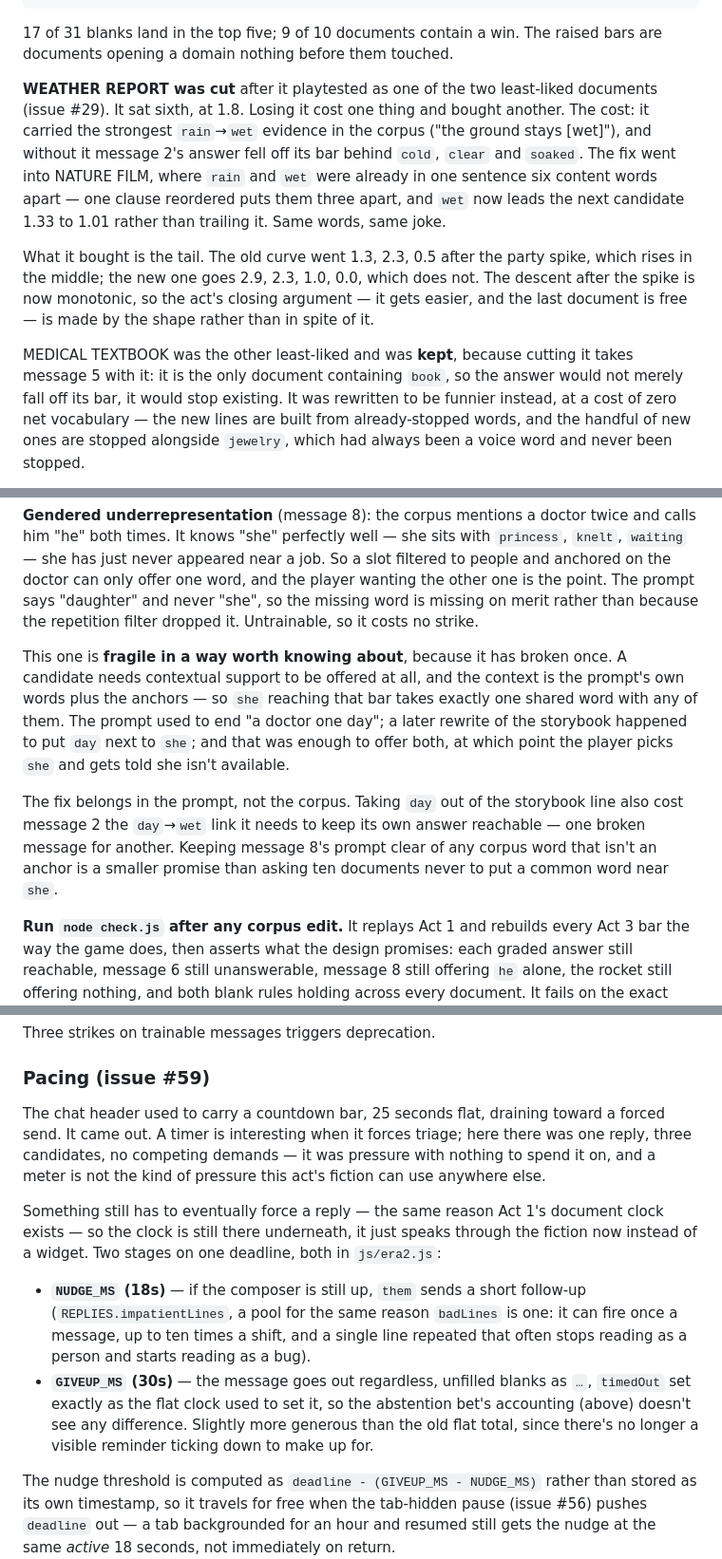
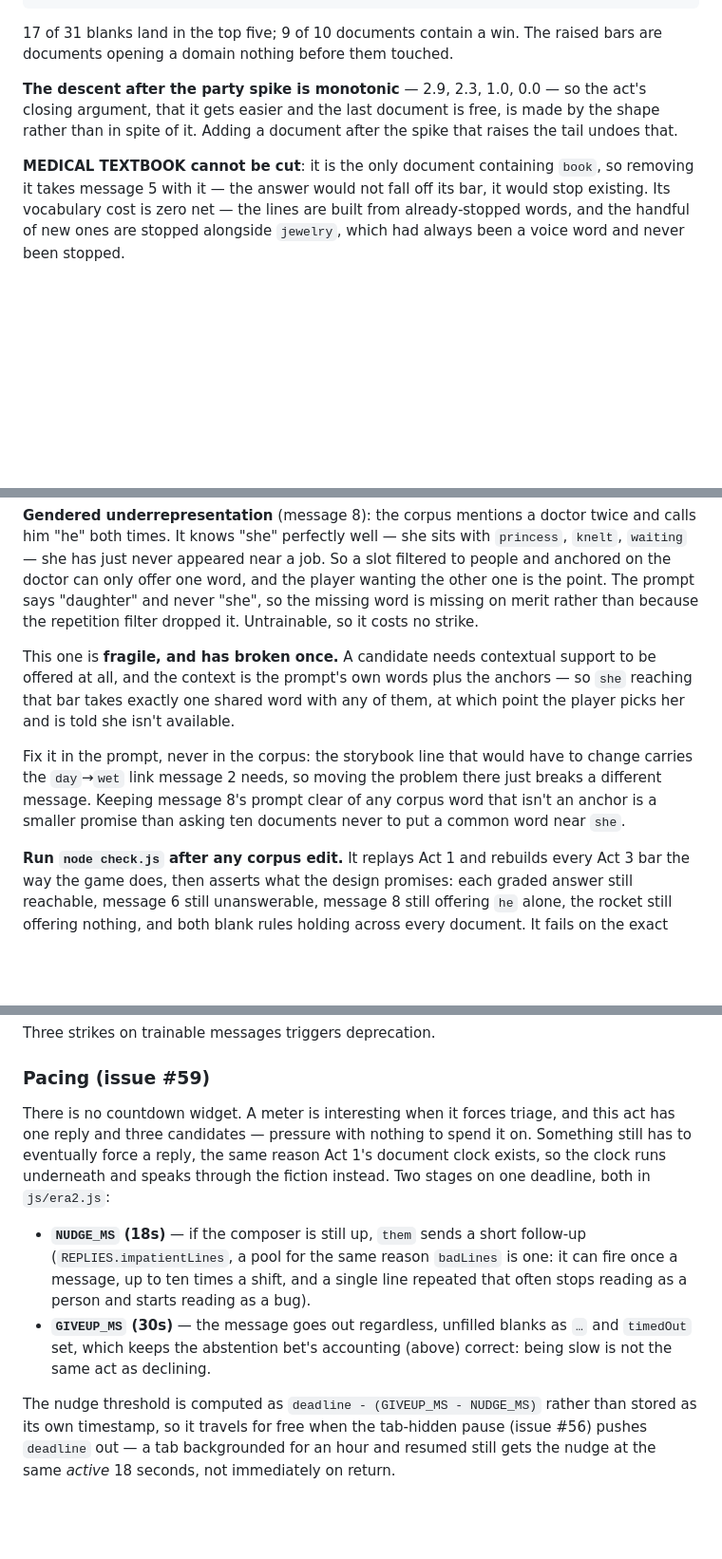
Before and after one commit to formerhermit/Most-Likely, a Markdown page: README.md, 3 parts joined by grey strips. Shown at 95% size. GitHub-like rendering; blank space fills up the shorter version.

```diff
--- a/README.md
+++ b/README.md
@@ -310,25 +305,14 @@ Typical curve, trained on the full corpus:
 17 of 31 blanks land in the top five; 9 of 10 documents contain a win. The
 raised bars are documents opening a domain nothing before them touched.
 
-**WEATHER REPORT was cut** after it playtested as one of the two least-liked
-documents (issue #29). It sat sixth, at 1.8. Losing it cost one thing and
-bought another. The cost: it carried the strongest `rain`→`wet` evidence in
-the corpus ("the ground stays [wet]"), and without it message 2's answer fell
-off its bar behind `cold`, `clear` and `soaked`. The fix went into NATURE
-FILM, where `rain` and `wet` were already in one sentence six content words
-apart — one clause reordered puts them three apart, and `wet` now leads the
-next candidate 1.33 to 1.01 rather than trailing it. Same words, same joke.
+**The descent after the party spike is monotonic** — 2.9, 2.3, 1.0, 0.0 —
+so the act's closing argument, that it gets easier and the last document is
+free, is made by the shape rather than in spite of it. Adding a document
+after the spike that raises the tail undoes that.
 
-What it bought is the tail. The old curve went 1.3, 2.3, 0.5 after the party
-spike, which rises in the middle; the new one goes 2.9, 2.3, 1.0, 0.0, which
-does not. The descent after the spike is now monotonic, so the act's closing
-argument — it gets easier, and the last document is free — is made by the
-shape rather than in spite of it.
-
-MEDICAL TEXTBOOK was the other least-liked and was **kept**, because cutting
-it takes message 5 with it: it is the only document containing `book`, so the
-answer would not merely fall off its bar, it would stop existing. It was
-rewritten to be funnier instead, at a cost of zero net vocabulary — the new
+**MEDICAL TEXTBOOK cannot be cut**: it is the only document containing
+`book`, so removing it takes message 5 with it — the answer would not fall
+off its bar, it would stop existing. Its vocabulary cost is zero net — the
 lines are built from already-stopped words, and the handful of new ones are
 stopped alongside `jewelry`, which had always been a voice word and never
 been stopped.
@@ -627,18 +609,16 @@ prompt says "daughter" and never "she", so the missing word is missing on
 merit rather than because the repetition filter dropped it. Untrainable, so
 it costs no strike.
 
-This one is **fragile in a way worth knowing about**, because it has broken
-once. A candidate needs contextual support to be offered at all, and the
-context is the prompt's own words plus the anchors — so `she` reaching that
-bar takes exactly one shared word with any of them. The prompt used to end
-"a doctor one day"; a later rewrite of the storybook happened to put `day`
-next to `she`; and that was enough to offer both, at which point the player
-picks `she` and gets told she isn't available.
+This one is **fragile, and has broken once.** A candidate needs contextual
+support to be offered at all, and the context is the prompt's own words plus
+the anchors — so `she` reaching that bar takes exactly one shared word with
+any of them, at which point the player picks her and is told she isn't
+available.
 
-The fix belongs in the prompt, not the corpus. Taking `day` out of the
-storybook line also cost message 2 the `day`→`wet` link it needs to keep
-its own answer reachable — one broken message for another. Keeping message
-8's prompt clear of any corpus word that isn't an anchor is a smaller
+Fix it in the prompt, never in the corpus: the storybook line that would
+have to change carries the `day`→`wet` link message 2 needs, so moving the
+problem there just breaks a different message. Keeping message 8's prompt
+clear of any corpus word that isn't an anchor is a smaller
 promise than asking ten documents never to put a common word near `she`.
 
 **Run `node check.js` after any corpus edit.** It replays Act 1 and rebuilds
@@ -680,16 +660,12 @@ Three strikes on trainable messages triggers deprecation.
 
 ### Pacing (issue #59)
 
-The chat header used to carry a countdown bar, 25 seconds flat, draining
-toward a forced send. It came out. A timer is interesting when it forces
-triage; here there was one reply, three candidates, no competing demands
-— it was pressure with nothing to spend it on, and a meter is not the kind
-of pressure this act's fiction can use anywhere else.
-
-Something still has to eventually force a reply — the same reason Act 1's
-document clock exists — so the clock is still there underneath, it just
-speaks through the fiction now instead of a widget. Two stages on one
-deadline, both in `js/era2.js`:
+There is no countdown widget. A meter is interesting when it forces triage,
+and this act has one reply and three candidates — pressure with nothing to
+spend it on. Something still has to eventually force a reply, the same
+reason Act 1's document clock exists, so the clock runs underneath and
+speaks through the fiction instead. Two stages on one deadline, both in
+`js/era2.js`:
 
 - **`NUDGE_MS` (18s)** — if the composer is still up, `them` sends a short
   follow-up (`REPLIES.impatientLines`, a pool for the same reason
@@ -697,10 +673,8 @@ deadline, both in `js/era2.js`:
   and a single line repeated that often stops reading as a person and
   starts reading as a bug).
 - **`GIVEUP_MS` (30s)** — the message goes out regardless, unfilled blanks
-  as `…`, `timedOut` set exactly as the flat clock used to set it, so the
-  abstention bet's accounting (above) doesn't see any difference. Slightly
-  more generous than the old flat total, since there's no longer a visible
-  reminder ticking down to make up for.
+  as `…` and `timedOut` set, which keeps the abstention bet's accounting
+  (above) correct: being slow is not the same act as declining.
 
 The nudge threshold is computed as `deadline - (GIVEUP_MS - NUDGE_MS)`
 rather than stored as its own timestamp, so it travels for free when the
```
Also changed, not shown: other parts of README.md (+64 -87 lines).
